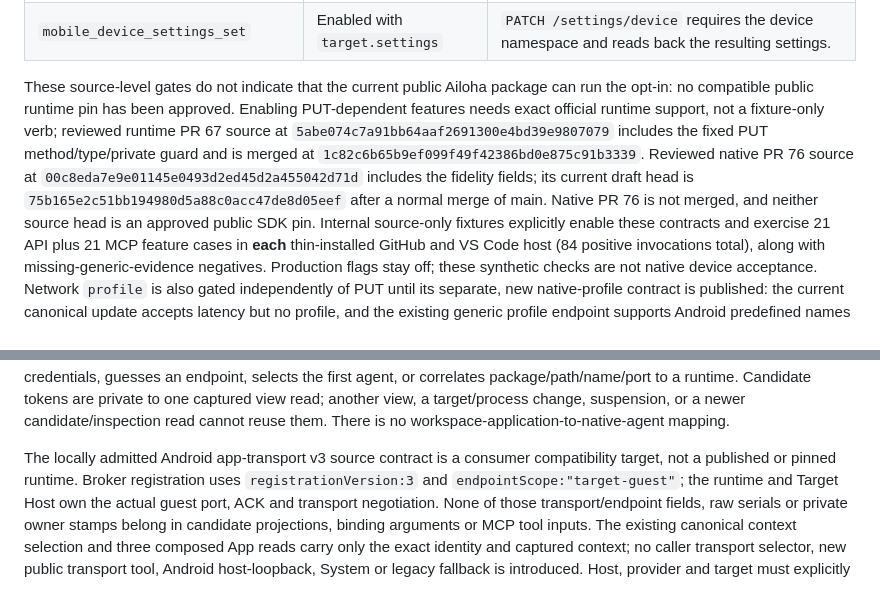
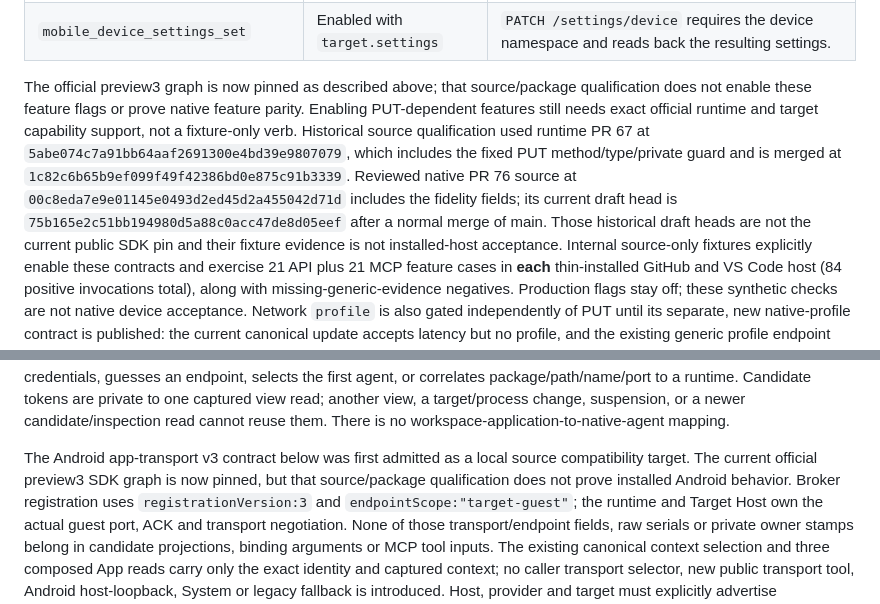
Before and after one commit to Redth/mobile-canvas-ghcp, a Markdown page: docs/ailoha-protocol-adapter.md, 2 parts joined by grey strips. GitHub-like rendering.

Commit message:
Distinguish historical feature proofs from the public SDK pin
Remove stale blanket statements that the SDK pin is absent while retaining per-feature capability flags and installed-host/native parity gates. No implementation or packaging inputs change.

Co-authored-by: Copilot App <223556219+Copilot@users.noreply.github.com>

```diff
--- a/docs/ailoha-protocol-adapter.md
+++ b/docs/ailoha-protocol-adapter.md
@@ -536,16 +536,17 @@ The MCP names, request fields, and legacy output envelopes remain unchanged.
 | `mobile_device_settings_get` | Enabled with `target.settings` | `GET /settings/device` projects the nullable appearance/accessibility fields. |
 | `mobile_device_settings_set` | Enabled with `target.settings` | `PATCH /settings/device` requires the device namespace and reads back the resulting settings. |
 
-These source-level gates do not indicate that the current public Ailoha package
-can run the opt-in: no compatible public runtime pin has been approved. Enabling
-PUT-dependent features needs exact official runtime support, not a fixture-only
-verb; reviewed runtime PR 67 source at `5abe074c7a91bb64aaf2691300e4bd39e9807079`
+The official preview3 graph is now pinned as described above; that source/package
+qualification does not enable these feature flags or prove native feature parity.
+Enabling PUT-dependent features still needs exact official runtime and target
+capability support, not a fixture-only verb. Historical source qualification
+used runtime PR 67 at `5abe074c7a91bb64aaf2691300e4bd39e9807079`, which
 includes the fixed PUT method/type/private guard and is merged at
 `1c82c6b65b9ef099f49f42386bd0e875c91b3339`. Reviewed native PR 76 source
 at `00c8eda7e9e01145e0493d2ed45d2a455042d71d` includes the fidelity
 fields; its current draft head is `75b165e2c51bb194980d5a88c0acc47de8d05eef`
-after a normal merge of main. Native PR 76 is not merged, and neither source
-head is an approved public SDK pin. Internal
+after a normal merge of main. Those historical draft heads are not the current
+public SDK pin and their fixture evidence is not installed-host acceptance. Internal
 source-only fixtures explicitly enable these contracts and exercise 21 API plus
 21 MCP feature cases in **each** thin-installed GitHub and VS Code host (84
 positive invocations total), along with missing-generic-evidence negatives.
@@ -1089,8 +1090,10 @@ private to one captured view read; another view, a target/process change,
 suspension, or a newer candidate/inspection read cannot reuse them. There is no
 workspace-application-to-native-agent mapping.
 
-The locally admitted Android app-transport v3 source contract is a consumer
-compatibility target, not a published or pinned runtime. Broker registration
+The Android app-transport v3 contract below was first admitted as a local source
+compatibility target. The current official preview3 SDK graph is now pinned,
+but that source/package qualification does not prove installed Android behavior.
+Broker registration
 uses `registrationVersion:3` and `endpointScope:"target-guest"`; the runtime
 and Target Host own the actual guest port, ACK and transport negotiation.
 None of those transport/endpoint fields, raw serials or private owner stamps
```
